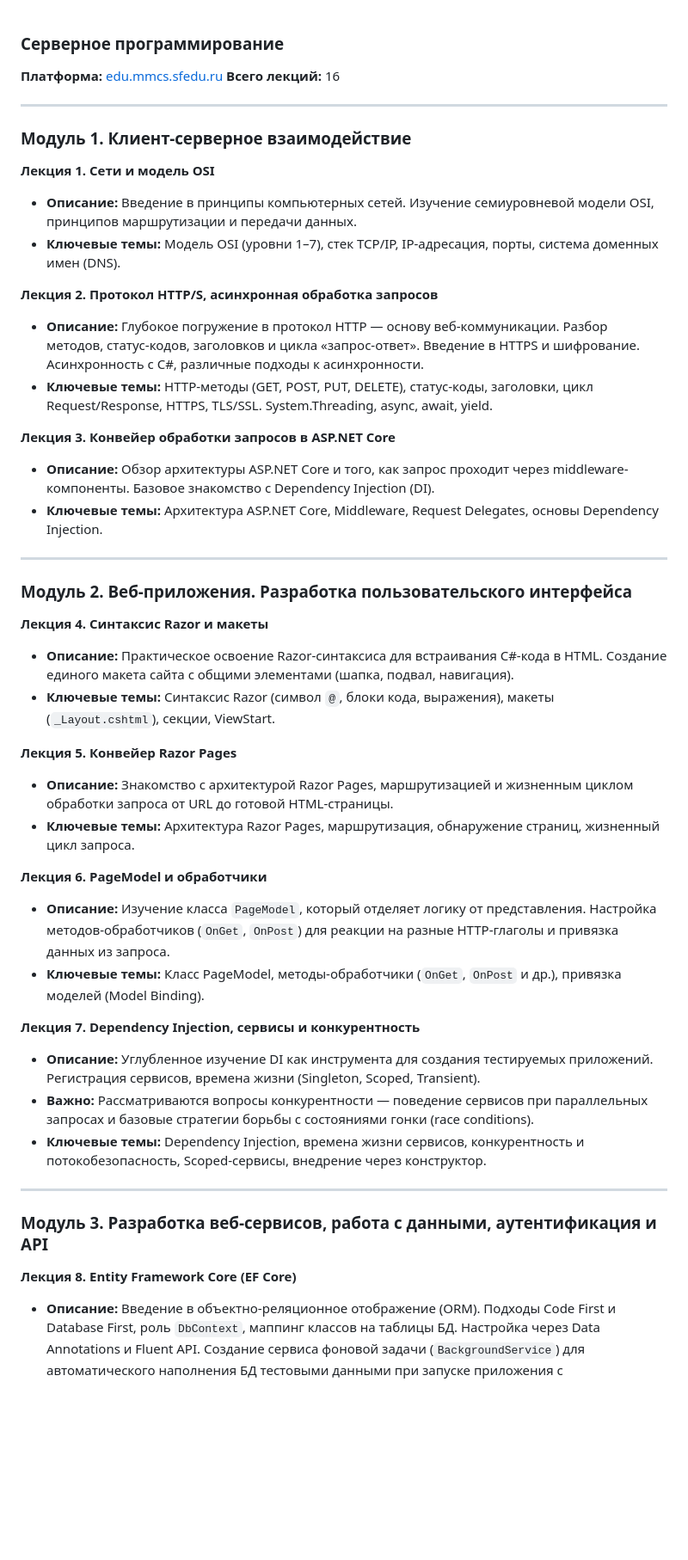
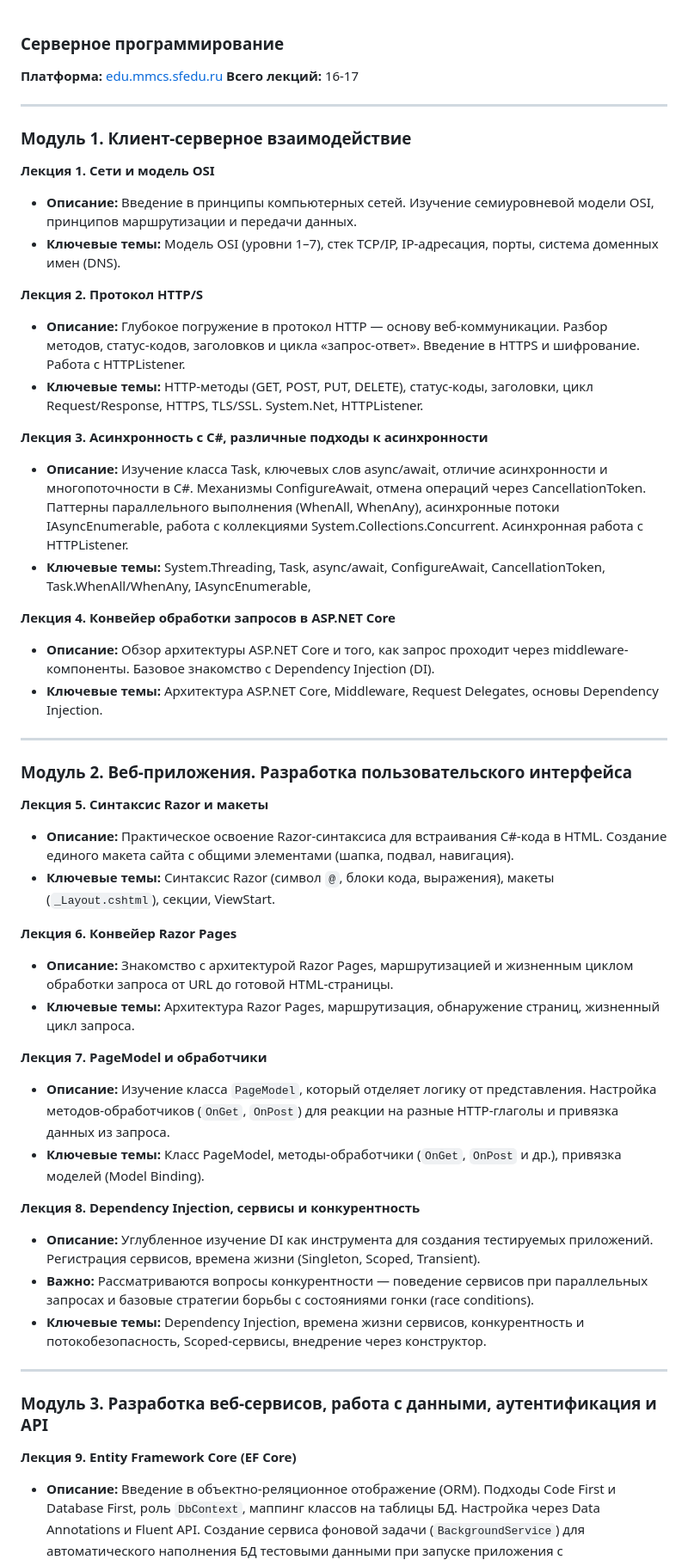
Before and after one commit to xivol/greenswamp, a Markdown page: docs/syllabus.md, the part around one of its changes. Shown at 86% size. Rendered like a GitHub page; blank space fills up the shorter version.

```diff
--- a/docs/syllabus.md
+++ b/docs/syllabus.md
@@ -1,6 +1,6 @@
 ### Серверное программирование
 **Платформа:** [edu.mmcs.sfedu.ru](https://https://edu.mmcs.sfedu.ru/course/view.php?id=555)
-**Всего лекций:** 16
+**Всего лекций:** 16-17
 
 ---
 
@@ -10,11 +10,15 @@
 - **Описание:** Введение в принципы компьютерных сетей. Изучение семиуровневой модели OSI, принципов маршрутизации и передачи данных.
 - **Ключевые темы:** Модель OSI (уровни 1–7), стек TCP/IP, IP-адресация, порты, система доменных имен (DNS).
 
-**Лекция 2. Протокол HTTP/S, асинхронная обработка запросов**
-- **Описание:** Глубокое погружение в протокол HTTP — основу веб-коммуникации. Разбор методов, статус-кодов, заголовков и цикла «запрос-ответ». Введение в HTTPS и шифрование. Асинхронность с C#, различные подходы к асинхронности.
-- **Ключевые темы:** HTTP-методы (GET, POST, PUT, DELETE), статус-коды, заголовки, цикл Request/Response, HTTPS, TLS/SSL. System.Threading, async, await, yield.
+**Лекция 2. Протокол HTTP/S**
+- **Описание:** Глубокое погружение в протокол HTTP — основу веб-коммуникации. Разбор методов, статус-кодов, заголовков и цикла «запрос-ответ». Введение в HTTPS и шифрование. Работа с HTTPListener.
+- **Ключевые темы:** HTTP-методы (GET, POST, PUT, DELETE), статус-коды, заголовки, цикл Request/Response, HTTPS, TLS/SSL. System.Net, HTTPListener.
 
-**Лекция 3. Конвейер обработки запросов в ASP.NET Core**
+**Лекция 3. Асинхронность с C#, различные подходы к асинхронности**
+- **Описание:** Изучение класса Task, ключевых слов async/await, отличие асинхронности и многопоточности в C#. Механизмы ConfigureAwait, отмена операций через CancellationToken. Паттерны параллельного выполнения (WhenAll, WhenAny), асинхронные потоки IAsyncEnumerable, работа с коллекциями System.Collections.Concurrent. Асинхронная работа с HTTPListener.
+- **Ключевые темы:** System.Threading, Task, async/await, ConfigureAwait, CancellationToken, Task.WhenAll/WhenAny, IAsyncEnumerable,
+
+**Лекция 4. Конвейер обработки запросов в ASP.NET Core**
 - **Описание:** Обзор архитектуры ASP.NET Core и того, как запрос проходит через middleware-компоненты. Базовое знакомство с Dependency Injection (DI).
 - **Ключевые темы:** Архитектура ASP.NET Core, Middleware, Request Delegates, основы Dependency Injection.
 
@@ -22,19 +26,19 @@
 
 ### Модуль 2. Веб-приложения. Разработка пользовательского интерфейса
 
-**Лекция 4. Синтаксис Razor и макеты**
+**Лекция 5. Синтаксис Razor и макеты**
 - **Описание:** Практическое освоение Razor-синтаксиса для встраивания C#-кода в HTML. Создание единого макета сайта с общими элементами (шапка, подвал, навигация).
 - **Ключевые темы:** Синтаксис Razor (символ `@`, блоки кода, выражения), макеты (`_Layout.cshtml`), секции, ViewStart.
 
-**Лекция 5. Конвейер Razor Pages**
+**Лекция 6. Конвейер Razor Pages**
 - **Описание:** Знакомство с архитектурой Razor Pages, маршрутизацией и жизненным циклом обработки запроса от URL до готовой HTML-страницы.
 - **Ключевые темы:** Архитектура Razor Pages, маршрутизация, обнаружение страниц, жизненный цикл запроса.
 
-**Лекция 6. PageModel и обработчики**
+**Лекция 7. PageModel и обработчики**
 - **Описание:** Изучение класса `PageModel`, который отделяет логику от представления. Настройка методов-обработчиков (`OnGet`, `OnPost`) для реакции на разные HTTP-глаголы и привязка данных из запроса.
 - **Ключевые темы:** Класс PageModel, методы-обработчики (`OnGet`, `OnPost` и др.), привязка моделей (Model Binding).
 
-**Лекция 7. Dependency Injection, сервисы и конкурентность**
+**Лекция 8. Dependency Injection, сервисы и конкурентность**
 - **Описание:** Углубленное изучение DI как инструмента для создания тестируемых приложений. Регистрация сервисов, времена жизни (Singleton, Scoped, Transient).
 - **Важно:** Рассматриваются вопросы конкурентности — поведение сервисов при параллельных запросах и базовые стратегии борьбы с состояниями гонки (race conditions).
 - **Ключевые темы:** Dependency Injection, времена жизни сервисов, конкурентность и потокобезопасность, Scoped-сервисы, внедрение через конструктор.
@@ -43,7 +47,7 @@
 
 ### Модуль 3. Разработка веб-сервисов, работа с данными, аутентификация и API
 
-**Лекция 8. Entity Framework Core (EF Core)**
+**Лекция 9. Entity Framework Core (EF Core)**
 - **Описание:** Введение в объектно-реляционное отображение (ORM). Подходы Code First и Database First, роль `DbContext`, маппинг классов на таблицы БД. Настройка через Data Annotations и Fluent API. Создание сервиса фоновой задачи (`BackgroundService`) для автоматического наполнения БД тестовыми данными при запуске приложения с использованием библиотеки `Faker.Net`.
 - **Ключевые темы:** ORM, DbContext, DbSet, Code First, Fluent API, Data Annotations, миграции.
 
```
Also changed, not shown: other parts of docs/syllabus.md (+10 -11 lines).
